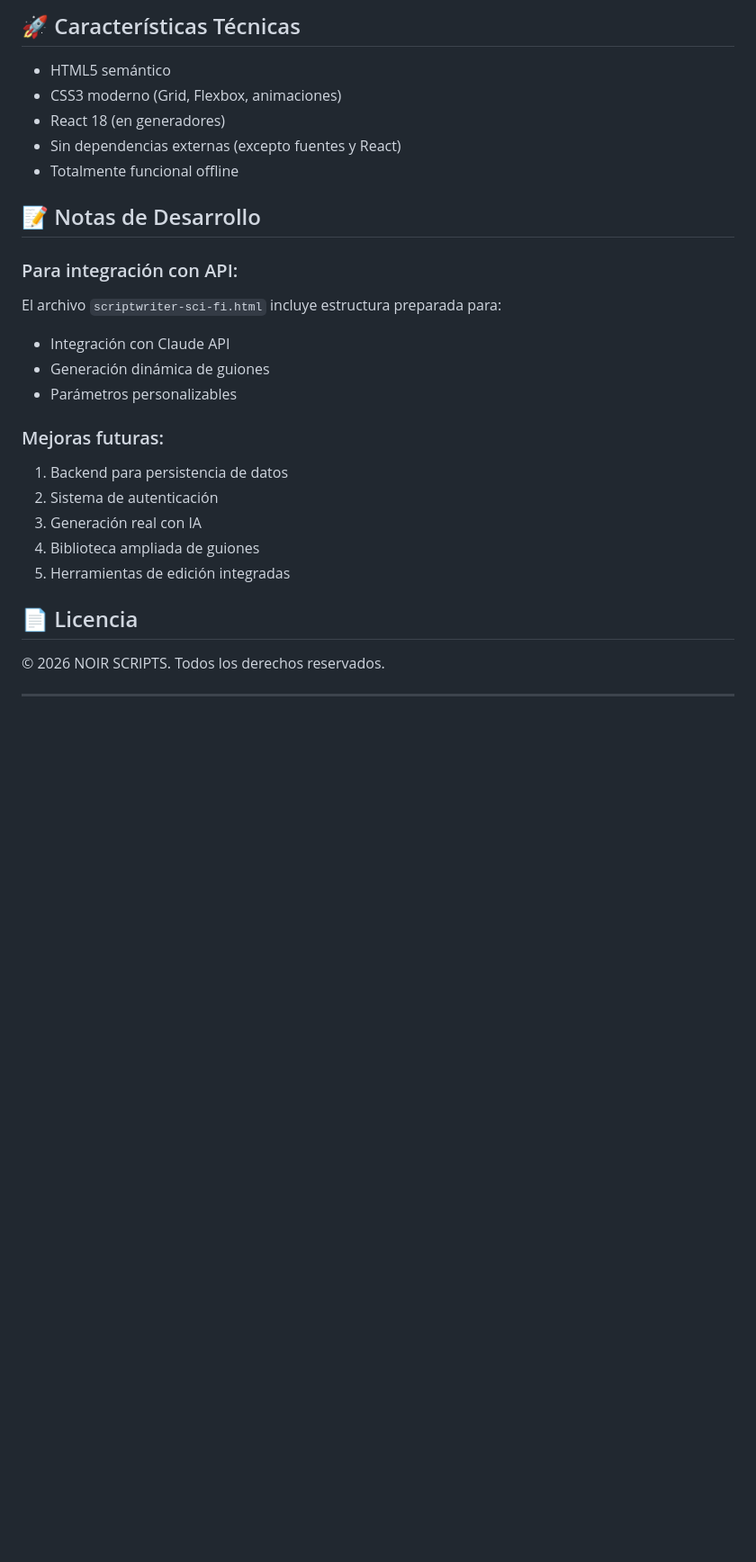
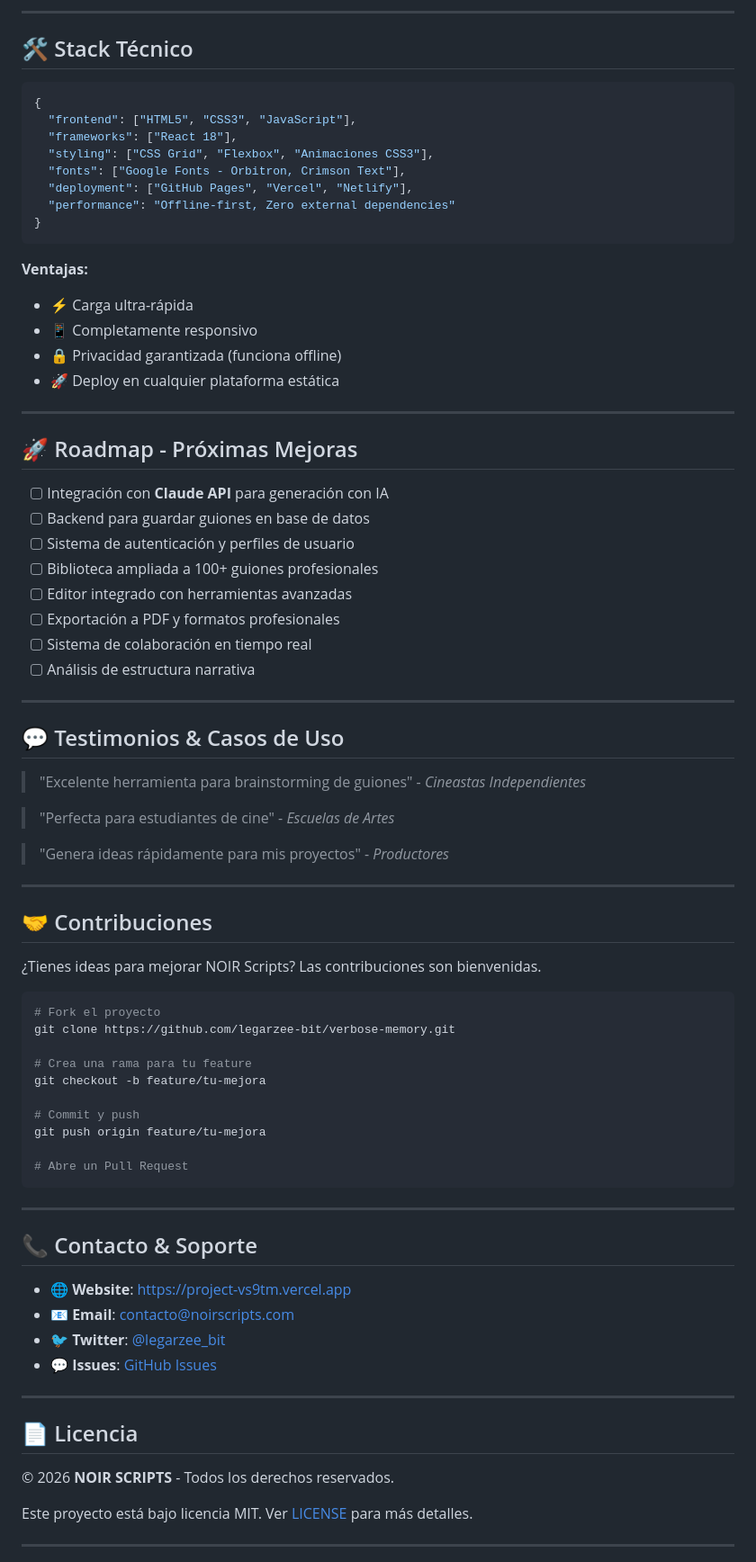
Before and after one commit to legarzee-bit/verbose-memory, a Markdown page: README.md, the part around one of its changes. Shown at 90% size. Drawn GitHub-style; blank space fills up the shorter version.

````diff
--- a/README.md
+++ b/README.md
@@ -95,30 +147,83 @@ Cada archivo contiene:
 
-## 🚀 Características Técnicas
+---
 
-- HTML5 semántico
-- CSS3 moderno (Grid, Flexbox, animaciones)
-- React 18 (en generadores)
-- Sin dependencias externas (excepto fuentes y React)
-- Totalmente funcional offline
+## 🛠️ Stack Técnico
 
-## 📝 Notas de Desarrollo
+```javascript
+{
+  "frontend": ["HTML5", "CSS3", "JavaScript"],
+  "frameworks": ["React 18"],
+  "styling": ["CSS Grid", "Flexbox", "Animaciones CSS3"],
+  "fonts": ["Google Fonts - Orbitron, Crimson Text"],
+  "deployment": ["GitHub Pages", "Vercel", "Netlify"],
+  "performance": "Offline-first, Zero external dependencies"
+}
+```
 
-### Para integración con API:
-El archivo `scriptwriter-sci-fi.html` incluye estructura preparada para:
-- Integración con Claude API
-- Generación dinámica de guiones
-- Parámetros personalizables
+**Ventajas:**
+- ⚡ Carga ultra-rápida
+- 📱 Completamente responsivo
+- 🔒 Privacidad garantizada (funciona offline)
+- 🚀 Deploy en cualquier plataforma estática
 
-### Mejoras futuras:
-1. Backend para persistencia de datos
-2. Sistema de autenticación
-3. Generación real con IA
-4. Biblioteca ampliada de guiones
-5. Herramientas de edición integradas
+---
+
+## 🚀 Roadmap - Próximas Mejoras
+
+- [ ] Integración con **Claude API** para generación con IA
+- [ ] Backend para guardar guiones en base de datos
+- [ ] Sistema de autenticación y perfiles de usuario
+- [ ] Biblioteca ampliada a 100+ guiones profesionales
+- [ ] Editor integrado con herramientas avanzadas
+- [ ] Exportación a PDF y formatos profesionales
+- [ ] Sistema de colaboración en tiempo real
+- [ ] Análisis de estructura narrativa
+
+---
+
+## 💬 Testimonios & Casos de Uso
+
+> "Excelente herramienta para brainstorming de guiones" - *Cineastas Independientes*
+
+> "Perfecta para estudiantes de cine" - *Escuelas de Artes*
+
+> "Genera ideas rápidamente para mis proyectos" - *Productores*
+
+---
+
+## 🤝 Contribuciones
+
+¿Tienes ideas para mejorar NOIR Scripts? Las contribuciones son bienvenidas.
+
+```bash
+# Fork el proyecto
+git clone https://github.com/legarzee-bit/verbose-memory.git
+
+# Crea una rama para tu feature
+git checkout -b feature/tu-mejora
+
+# Commit y push
+git push origin feature/tu-mejora
+
+# Abre un Pull Request
+```
+
+---
+
+## 📞 Contacto & Soporte
+
+- 🌐 **Website**: [https://project-vs9tm.vercel.app](https://project-vs9tm.vercel.app)
+- 📧 **Email**: contacto@noirscripts.com
+- 🐦 **Twitter**: [@legarzee_bit](https://twitter.com/legarzee_bit)
+- 💬 **Issues**: [GitHub Issues](https://github.com/legarzee-bit/verbose-memory/issues)
+
+---
 
 ## 📄 Licencia
 
-© 2026 NOIR SCRIPTS. Todos los derechos reservados.
+© 2026 **NOIR SCRIPTS** - Todos los derechos reservados.
+
+Este proyecto está bajo licencia MIT. Ver [LICENSE](LICENSE) para más detalles.
 
 ---
 
````
Also changed, not shown: other parts of README.md (+155 -70 lines).
